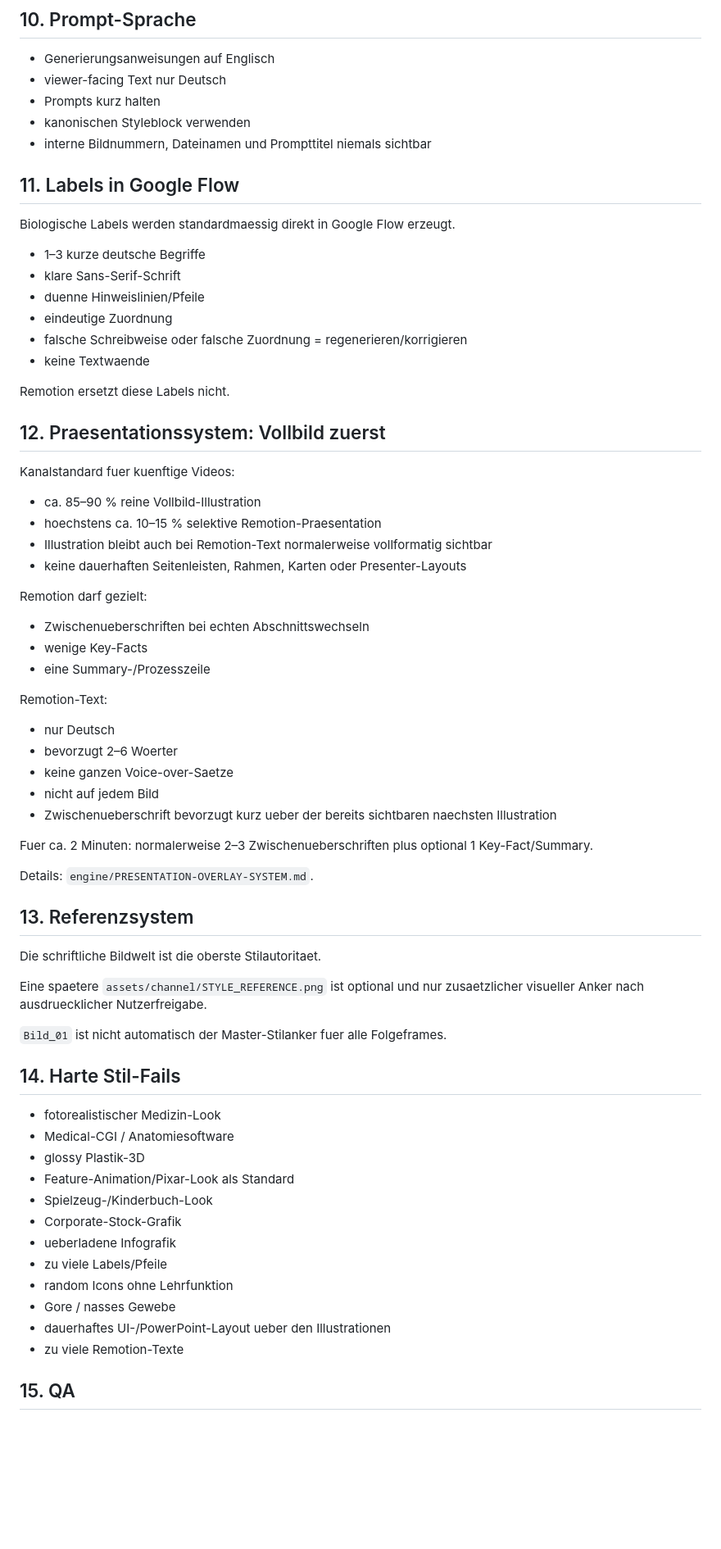
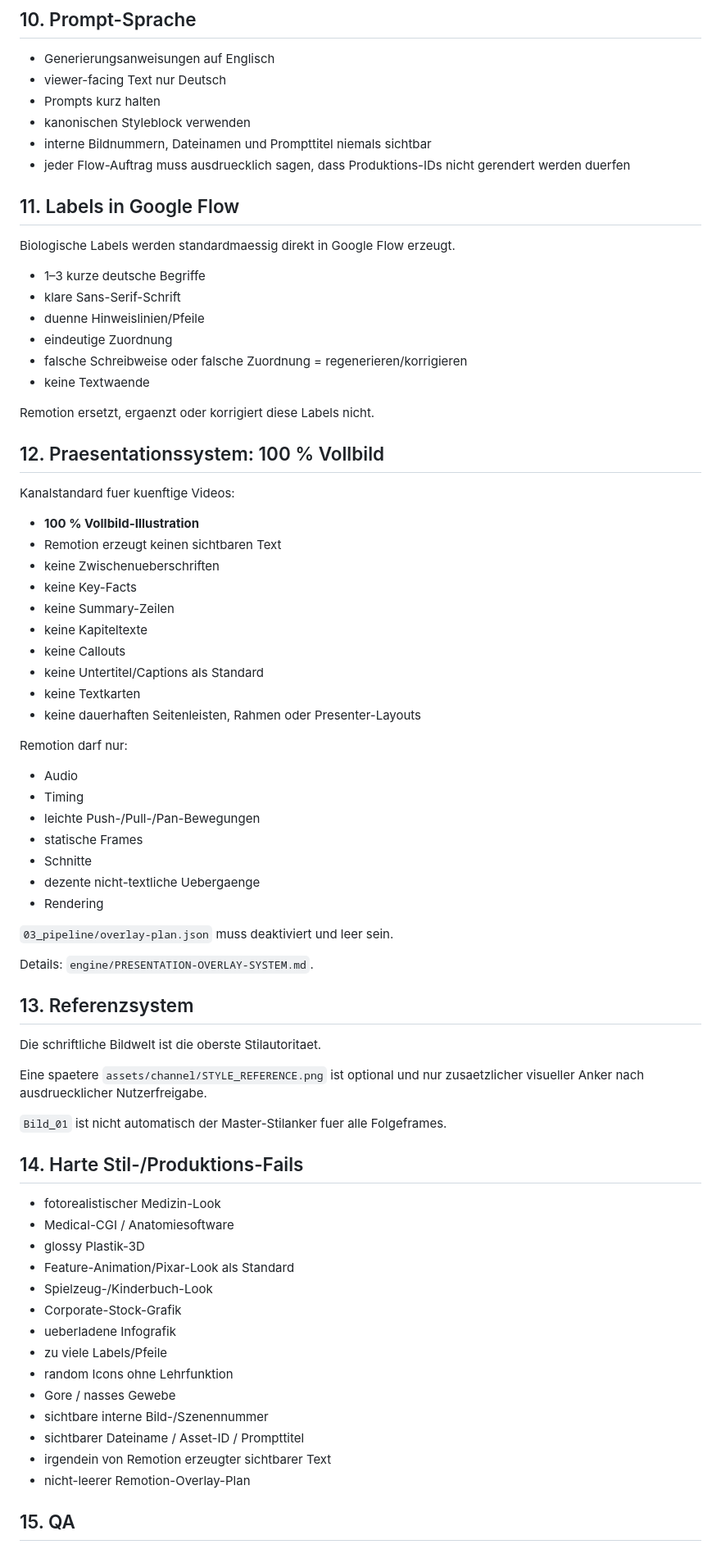
Before and after one commit to memetreza34-ux/Object-talk, a Markdown page: engine/PRODUKTIONSREGELN.md, the part around one of its changes. Shown at 82% size. Rendered like a GitHub page; blank space fills up the shorter version.

```diff
--- a/engine/PRODUKTIONSREGELN.md
+++ b/engine/PRODUKTIONSREGELN.md
@@ -101,6 +112,7 @@ Mehr Inhalt = neues Bild, nicht mehr Kleinteile.
 - Prompts kurz halten
 - kanonischen Styleblock verwenden
 - interne Bildnummern, Dateinamen und Prompttitel niemals sichtbar
+- jeder Flow-Auftrag muss ausdruecklich sagen, dass Produktions-IDs nicht gerendert werden duerfen
 
 ## 11. Labels in Google Flow
 
@@ -113,29 +125,32 @@ Biologische Labels werden standardmaessig direkt in Google Flow erzeugt.
 - falsche Schreibweise oder falsche Zuordnung = regenerieren/korrigieren
 - keine Textwaende
 
-Remotion ersetzt diese Labels nicht.
+Remotion ersetzt, ergaenzt oder korrigiert diese Labels nicht.
 
-## 12. Praesentationssystem: Vollbild zuerst
+## 12. Praesentationssystem: 100 % Vollbild
 
 Kanalstandard fuer kuenftige Videos:
-- ca. 85–90 % reine Vollbild-Illustration
-- hoechstens ca. 10–15 % selektive Remotion-Praesentation
-- Illustration bleibt auch bei Remotion-Text normalerweise vollformatig sichtbar
-- keine dauerhaften Seitenleisten, Rahmen, Karten oder Presenter-Layouts
+- **100 % Vollbild-Illustration**
+- Remotion erzeugt keinen sichtbaren Text
+- keine Zwischenueberschriften
+- keine Key-Facts
+- keine Summary-Zeilen
+- keine Kapiteltexte
+- keine Callouts
+- keine Untertitel/Captions als Standard
+- keine Textkarten
+- keine dauerhaften Seitenleisten, Rahmen oder Presenter-Layouts
 
-Remotion darf gezielt:
-- Zwischenueberschriften bei echten Abschnittswechseln
-- wenige Key-Facts
-- eine Summary-/Prozesszeile
+Remotion darf nur:
+- Audio
+- Timing
+- leichte Push-/Pull-/Pan-Bewegungen
+- statische Frames
+- Schnitte
+- dezente nicht-textliche Uebergaenge
+- Rendering
 
-Remotion-Text:
-- nur Deutsch
-- bevorzugt 2–6 Woerter
-- keine ganzen Voice-over-Saetze
-- nicht auf jedem Bild
-- Zwischenueberschrift bevorzugt kurz ueber der bereits sichtbaren naechsten Illustration
-
-Fuer ca. 2 Minuten: normalerweise 2–3 Zwischenueberschriften plus optional 1 Key-Fact/Summary.
+`03_pipeline/overlay-plan.json` muss deaktiviert und leer sein.
 
 Details: `engine/PRESENTATION-OVERLAY-SYSTEM.md`.
 
@@ -147,7 +162,7 @@ Eine spaetere `assets/channel/STYLE_REFERENCE.png` ist optional und nur zusaetzl
 
 `Bild_01` ist nicht automatisch der Master-Stilanker fuer alle Folgeframes.
 
-## 14. Harte Stil-Fails
+## 14. Harte Stil-/Produktions-Fails
 
 - fotorealistischer Medizin-Look
 - Medical-CGI / Anatomiesoftware
@@ -159,8 +174,10 @@ Eine spaetere `assets/channel/STYLE_REFERENCE.png` ist optional und nur zusaetzl
 - zu viele Labels/Pfeile
 - random Icons ohne Lehrfunktion
 - Gore / nasses Gewebe
-- dauerhaftes UI-/PowerPoint-Layout ueber den Illustrationen
-- zu viele Remotion-Texte
+- sichtbare interne Bild-/Szenennummer
+- sichtbarer Dateiname / Asset-ID / Prompttitel
+- irgendein von Remotion erzeugter sichtbarer Text
+- nicht-leerer Remotion-Overlay-Plan
 
 ## 15. QA
 
```
Also changed, not shown: other parts of engine/PRODUKTIONSREGELN.md (+17 -5 lines).
